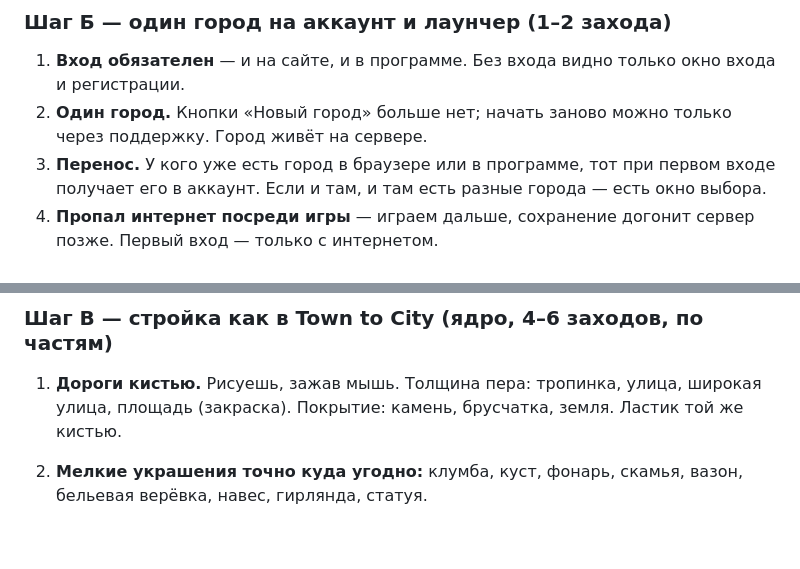
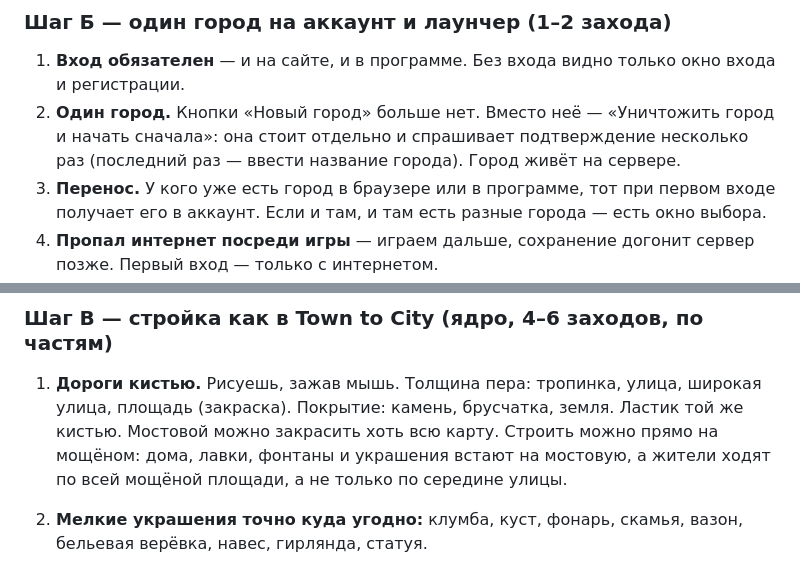
Before and after one commit to danielleonov1488-ship-it/civcity, a Markdown page: docs/PLAN.md, 2 parts joined by grey strips. Rendered like a GitHub page; blank space fills up the shorter version.

```diff
--- a/docs/PLAN.md
+++ b/docs/PLAN.md
@@ -48,7 +50,7 @@
 ### Шаг Б — один город на аккаунт и лаунчер (1–2 захода)
 
 1. **Вход обязателен** — и на сайте, и в программе. Без входа видно только окно входа и регистрации.
-2. **Один город.** Кнопки «Новый город» больше нет; начать заново можно только через поддержку. Город живёт на сервере.
+2. **Один город.** Кнопки «Новый город» больше нет. Вместо неё — «Уничтожить город и начать сначала»: она стоит отдельно и спрашивает подтверждение несколько раз (последний раз — ввести название города). Город живёт на сервере.
 3. **Перенос.** У кого уже есть город в браузере или в программе, тот при первом входе получает его в аккаунт. Если и там, и там есть разные города — есть окно выбора.
 4. **Пропал интернет посреди игры** — играем дальше, сохранение догонит сервер позже. Первый вход — только с интернетом.
 5. **Лаунчер программы для ПК** (по образцу «Осады Онлайн», но в нашем римском стиле):
@@ -63,6 +65,7 @@
 ### Шаг В — стройка как в Town to City (ядро, 4–6 заходов, по частям)
 
 1. **Дороги кистью.** Рисуешь, зажав мышь. Толщина пера: тропинка, улица, широкая улица, площадь (закраска). Покрытие: камень, брусчатка, земля. Ластик той же кистью.
+   Мостовой можно закрасить хоть всю карту. Строить можно прямо на мощёном: дома, лавки, фонтаны и украшения встают на мостовую, а жители ходят по всей мощёной площади, а не только по середине улицы.
 2. **Мелкие украшения точно куда угодно:** клумба, куст, фонарь, скамья, вазон, бельевая верёвка, навес, гирлянда, статуя.
    - Кисть «россыпью» для деревьев и цветов.
    - Свободный масштаб и поворот.
```
Also changed, not shown: other parts of docs/PLAN.md (+9 -6 lines).
